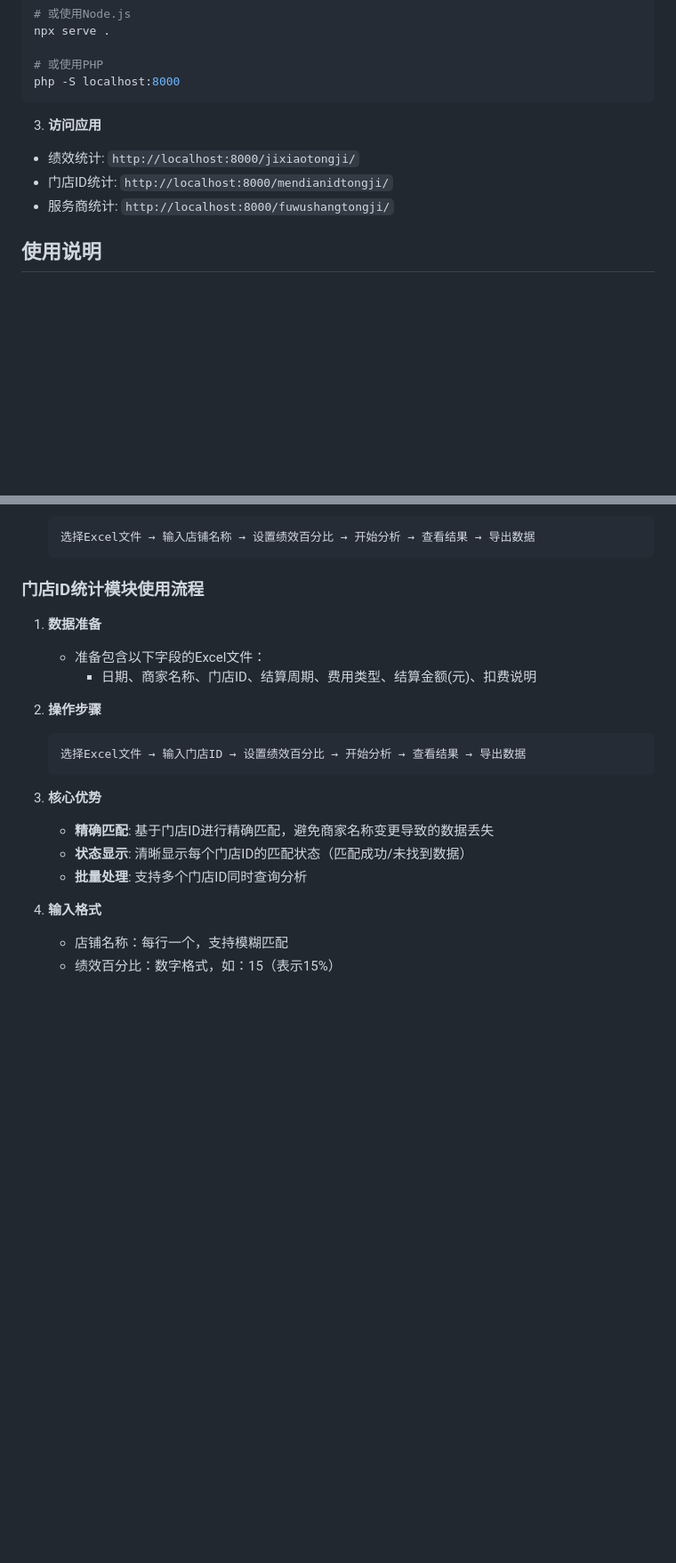
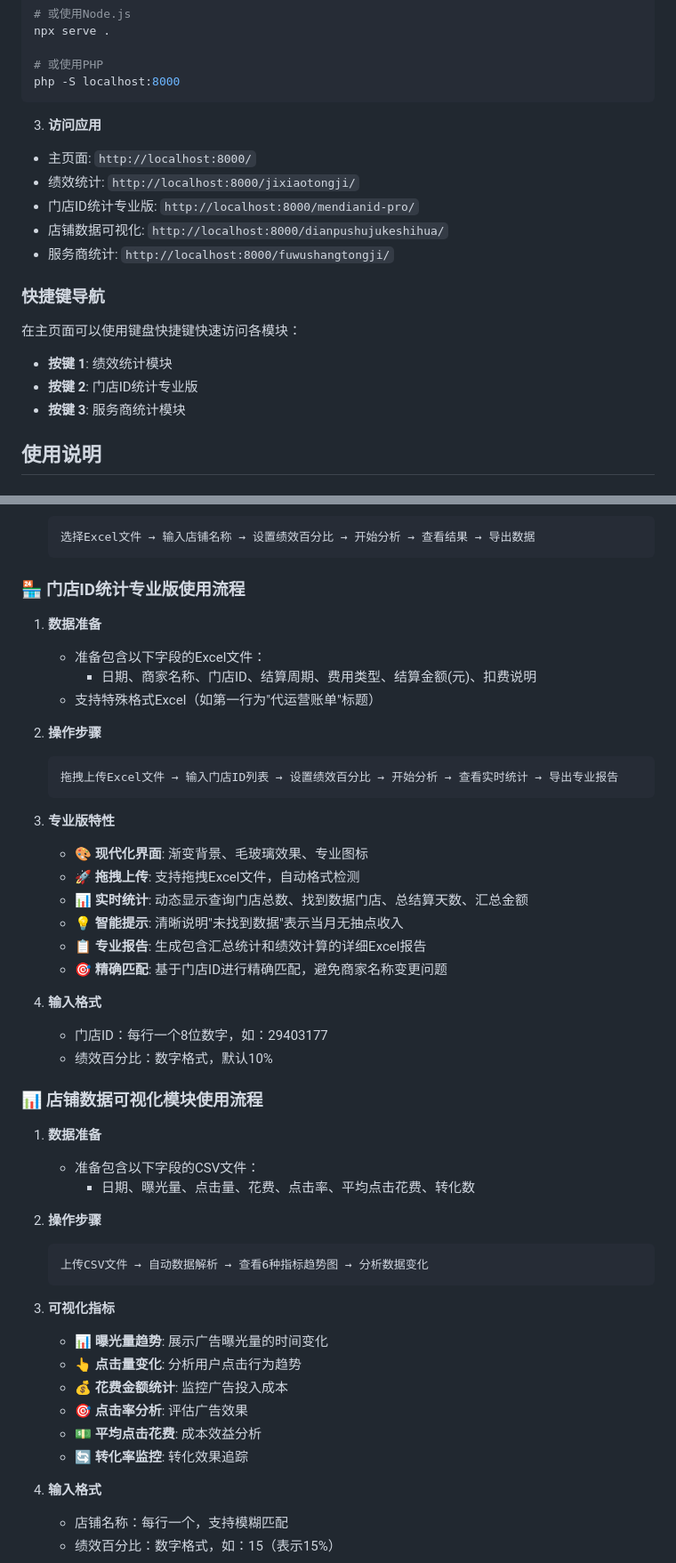
Before and after one commit to XUXIKAI886/chengshangcehshujutongji, a Markdown page: README.md, 2 parts joined by grey strips. Shown: that part at 89% size. Rendered like a GitHub page; blank space fills up the shorter version.

````diff
--- a/README.md
+++ b/README.md
@@ -114,9 +154,17 @@ php -S localhost:8000
 ```
 
 3. **访问应用**
+- 主页面: `http://localhost:8000/`
 - 绩效统计: `http://localhost:8000/jixiaotongji/`
-- 门店ID统计: `http://localhost:8000/mendianidtongji/`
+- 门店ID统计专业版: `http://localhost:8000/mendianid-pro/`
+- 店铺数据可视化: `http://localhost:8000/dianpushujukeshihua/`
 - 服务商统计: `http://localhost:8000/fuwushangtongji/`
+
+### 快捷键导航
+在主页面可以使用键盘快捷键快速访问各模块：
+- **按键 1**: 绩效统计模块
+- **按键 2**: 门店ID统计专业版
+- **按键 3**: 服务商统计模块
 
 ## 使用说明
 
@@ -131,21 +179,48 @@ php -S localhost:8000
    选择Excel文件 → 输入店铺名称 → 设置绩效百分比 → 开始分析 → 查看结果 → 导出数据
    ```
 
-### 门店ID统计模块使用流程
+### 🏪 门店ID统计专业版使用流程
 
 1. **数据准备**
    - 准备包含以下字段的Excel文件：
      - 日期、商家名称、门店ID、结算周期、费用类型、结算金额(元)、扣费说明
+   - 支持特殊格式Excel（如第一行为"代运营账单"标题）
 
 2. **操作步骤**
    ```
-   选择Excel文件 → 输入门店ID → 设置绩效百分比 → 开始分析 → 查看结果 → 导出数据
+   拖拽上传Excel文件 → 输入门店ID列表 → 设置绩效百分比 → 开始分析 → 查看实时统计 → 导出专业报告
    ```
 
-3. **核心优势**
-   - **精确匹配**: 基于门店ID进行精确匹配，避免商家名称变更导致的数据丢失
-   - **状态显示**: 清晰显示每个门店ID的匹配状态（匹配成功/未找到数据）
-   - **批量处理**: 支持多个门店ID同时查询分析
+3. **专业版特性**
+   - **🎨 现代化界面**: 渐变背景、毛玻璃效果、专业图标
+   - **🚀 拖拽上传**: 支持拖拽Excel文件，自动格式检测
+   - **📊 实时统计**: 动态显示查询门店总数、找到数据门店、总结算天数、汇总金额
+   - **💡 智能提示**: 清晰说明"未找到数据"表示当月无抽点收入
+   - **📋 专业报告**: 生成包含汇总统计和绩效计算的详细Excel报告
+   - **🎯 精确匹配**: 基于门店ID进行精确匹配，避免商家名称变更问题
+
+4. **输入格式**
+   - 门店ID：每行一个8位数字，如：29403177
+   - 绩效百分比：数字格式，默认10%
+
+### 📊 店铺数据可视化模块使用流程
+
+1. **数据准备**
+   - 准备包含以下字段的CSV文件：
+     - 日期、曝光量、点击量、花费、点击率、平均点击花费、转化数
+
+2. **操作步骤**
+   ```
+   上传CSV文件 → 自动数据解析 → 查看6种指标趋势图 → 分析数据变化
+   ```
+
+3. **可视化指标**
+   - **📊 曝光量趋势**: 展示广告曝光量的时间变化
+   - **👆 点击量变化**: 分析用户点击行为趋势
+   - **💰 花费金额统计**: 监控广告投入成本
+   - **🎯 点击率分析**: 评估广告效果
+   - **💵 平均点击花费**: 成本效益分析
+   - **🔄 转化率监控**: 转化效果追踪
 
 3. **输入格式**
    - 店铺名称：每行一个，支持模糊匹配
````
Also changed, not shown: other parts of README.md (+138 -44 lines).
